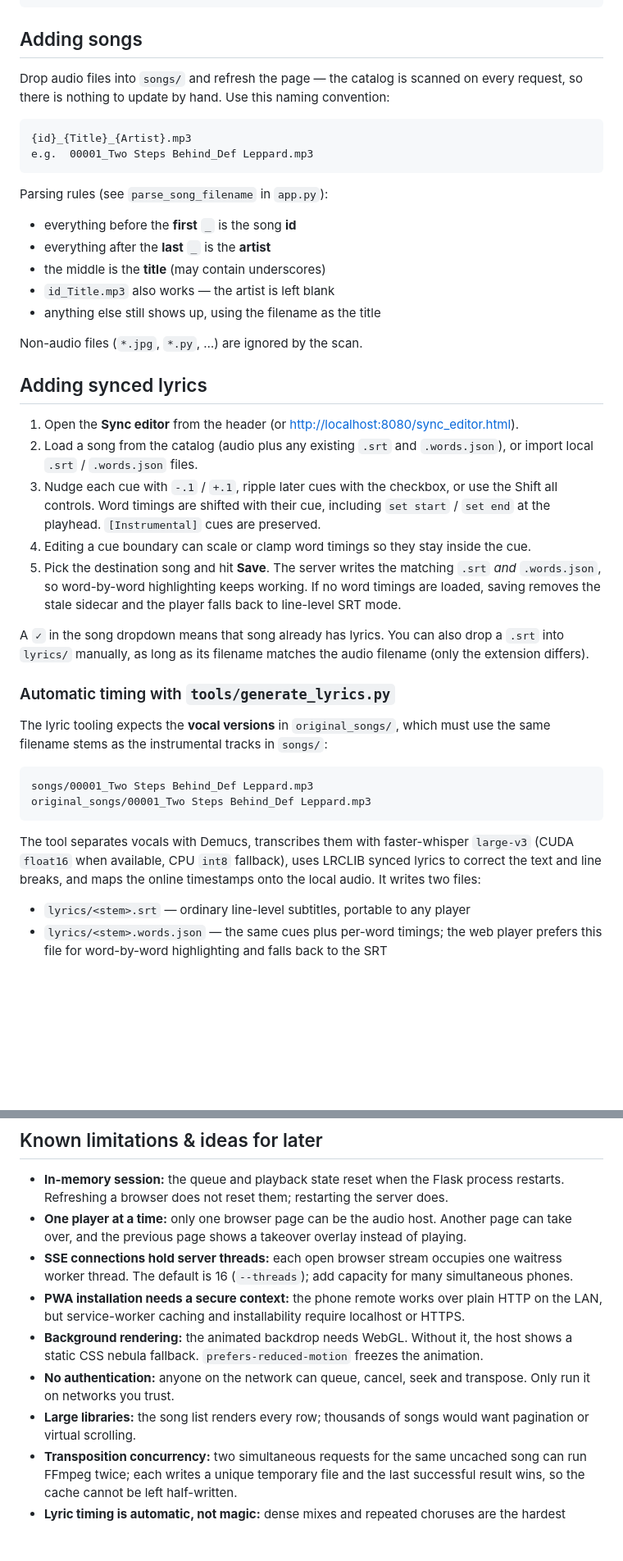
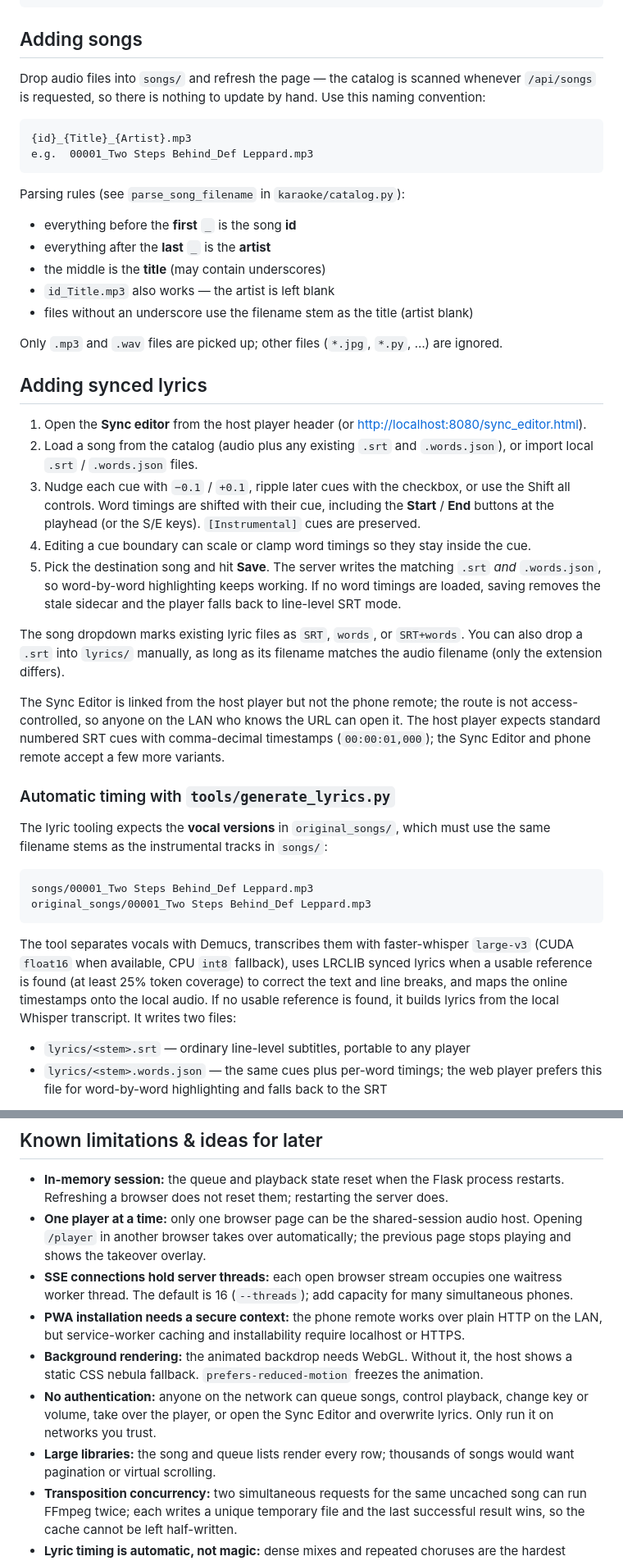
Before and after one commit to stephen-cpe/karaoke-app, a Markdown page: README.md, 2 parts joined by grey strips. Shown at 82% size. GitHub-like rendering; blank space fills up the shorter version.

````diff
--- a/README.md
+++ b/README.md
@@ -214,41 +231,49 @@ original_songs/00010_With Or Without You_U2.mp3
 
 ## Adding songs
 
-Drop audio files into `songs/` and refresh the page — the catalog is scanned on every
-request, so there is nothing to update by hand. Use this naming convention:
+Drop audio files into `songs/` and refresh the page — the catalog is scanned
+whenever `/api/songs` is requested, so there is nothing to update by hand. Use this
+naming convention:
 
 ```
 {id}_{Title}_{Artist}.mp3
 e.g.  00001_Two Steps Behind_Def Leppard.mp3
 ```
 
-Parsing rules (see `parse_song_filename` in `app.py`):
+Parsing rules (see `parse_song_filename` in `karaoke/catalog.py`):
 
 - everything before the **first** `_` is the song **id**
 - everything after the **last** `_` is the **artist**
 - the middle is the **title** (may contain underscores)
 - `id_Title.mp3` also works — the artist is left blank
-- anything else still shows up, using the filename as the title
+- files without an underscore use the filename stem as the title (artist blank)
 
-Non-audio files (`*.jpg`, `*.py`, …) are ignored by the scan.
+Only `.mp3` and `.wav` files are picked up; other files (`*.jpg`, `*.py`, …) are ignored.
 
 ## Adding synced lyrics
 
-1. Open the **Sync editor** from the header (or <http://localhost:8080/sync_editor.html>).
+1. Open the **Sync editor** from the host player header (or
+   <http://localhost:8080/sync_editor.html>).
 2. Load a song from the catalog (audio plus any existing `.srt` and `.words.json`),
    or import local `.srt` / `.words.json` files.
-3. Nudge each cue with `-.1` / `+.1`, ripple later cues with the checkbox, or use
-   the Shift all controls. Word timings are shifted with their cue, including
-   `set start` / `set end` at the playhead. `[Instrumental]` cues are preserved.
+3. Nudge each cue with `−0.1` / `+0.1`, ripple later cues with the checkbox, or use
+   the Shift all controls. Word timings are shifted with their cue, including the
+   **Start** / **End** buttons at the playhead (or the S/E keys). `[Instrumental]`
+   cues are preserved.
 4. Editing a cue boundary can scale or clamp word timings so they stay inside the cue.
 5. Pick the destination song and hit **Save**. The server writes the matching `.srt`
    *and* `.words.json`, so word-by-word highlighting keeps working. If no word
    timings are loaded, saving removes the stale sidecar and the player falls back to
    line-level SRT mode.
 
-A `✓` in the song dropdown means that song already has lyrics. You can also drop a
-`.srt` into `lyrics/` manually, as long as its filename matches the audio filename
-(only the extension differs).
+The song dropdown marks existing lyric files as `SRT`, `words`, or `SRT+words`. You
+can also drop a `.srt` into `lyrics/` manually, as long as its filename matches the
+audio filename (only the extension differs).
+
+The Sync Editor is linked from the host player but not the phone remote; the route
+is not access-controlled, so anyone on the LAN who knows the URL can open it. The
+host player expects standard numbered SRT cues with comma-decimal timestamps
+(`00:00:01,000`); the Sync Editor and phone remote accept a few more variants.
 
 ### Automatic timing with `tools/generate_lyrics.py`
 
@@ -262,8 +287,10 @@ original_songs/00001_Two Steps Behind_Def Leppard.mp3
 
 The tool separates vocals with Demucs, transcribes them with faster-whisper
 `large-v3` (CUDA `float16` when available, CPU `int8` fallback), uses LRCLIB
-synced lyrics to correct the text and line breaks, and maps the online
-timestamps onto the local audio. It writes two files:
+synced lyrics when a usable reference is found (at least 25% token coverage) to
+correct the text and line breaks, and maps the online timestamps onto the local
+audio. If no usable reference is found, it builds lyrics from the local Whisper
+transcript. It writes two files:
 
 - `lyrics/<stem>.srt` — ordinary line-level subtitles, portable to any player
 - `lyrics/<stem>.words.json` — the same cues plus per-word timings; the web player
@@ -462,8 +496,9 @@ runtime by `static/background.js`; it contains no third-party visual assets.
 
 - **In-memory session:** the queue and playback state reset when the Flask process
   restarts. Refreshing a browser does not reset them; restarting the server does.
-- **One player at a time:** only one browser page can be the audio host. Another page
-  can take over, and the previous page shows a takeover overlay instead of playing.
+- **One player at a time:** only one browser page can be the shared-session audio
+  host. Opening `/player` in another browser takes over automatically; the previous
+  page stops playing and shows the takeover overlay.
 - **SSE connections hold server threads:** each open browser stream occupies one
   waitress worker thread. The default is 16 (`--threads`); add capacity for many
   simultaneous phones.
@@ -471,10 +506,11 @@ runtime by `static/background.js`; it contains no third-party visual assets.
   on the LAN, but service-worker caching and installability require localhost or HTTPS.
 - **Background rendering:** the animated backdrop needs WebGL. Without it, the host
   shows a static CSS nebula fallback. `prefers-reduced-motion` freezes the animation.
-- **No authentication:** anyone on the network can queue, cancel, seek and transpose.
-  Only run it on networks you trust.
-- **Large libraries:** the song list renders every row; thousands of songs would want
-  pagination or virtual scrolling.
+- **No authentication:** anyone on the network can queue songs, control playback,
+  change key or volume, take over the player, or open the Sync Editor and overwrite
+  lyrics. Only run it on networks you trust.
+- **Large libraries:** the song and queue lists render every row; thousands of songs
+  would want pagination or virtual scrolling.
 - **Transposition concurrency:** two simultaneous requests for the same uncached song
   can run FFmpeg twice; each writes a unique temporary file and the last successful
   result wins, so the cache cannot be left half-written.
````
Also changed, not shown: other parts of README.md (+89 -65 lines), THIRD_PARTY_NOTICES.md (+3 -3 lines), docs/AGENTS.md (+29 -14 lines).
